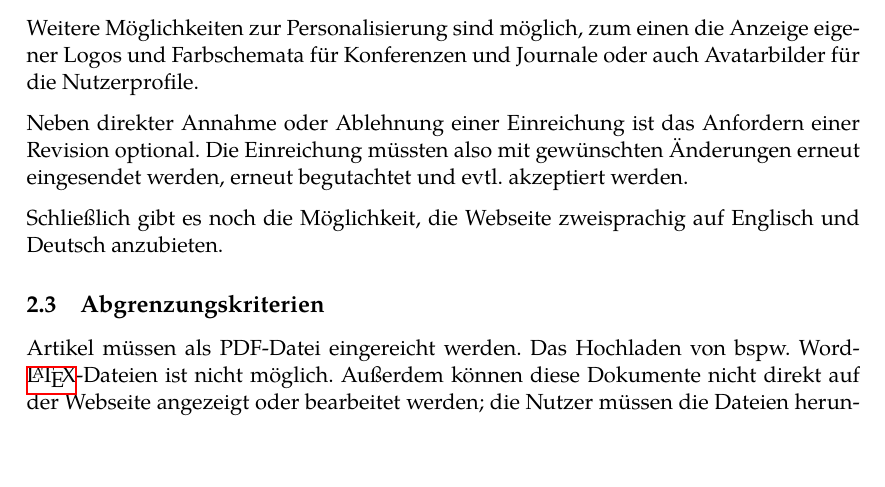
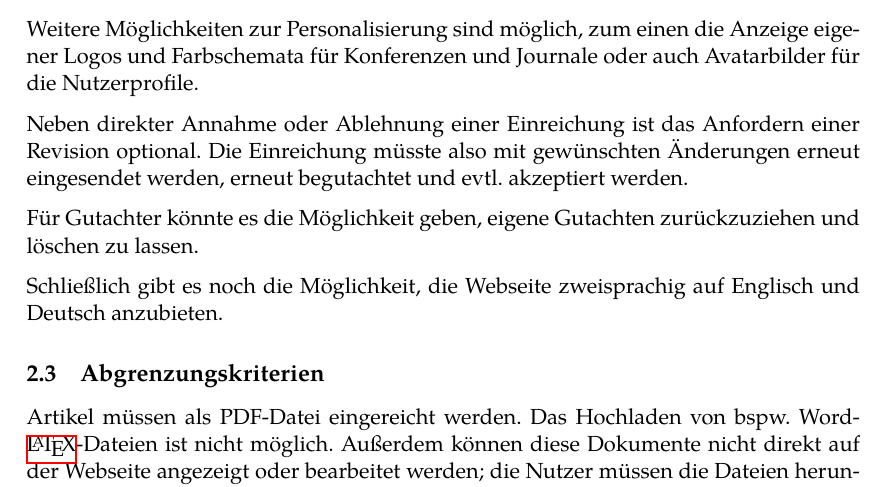
Before and after one commit to guersterst/LasEs, a LaTeX document (docs/Pflichtenheft/Main.tex, which reads docs/Pflichtenheft/Zielbestimmungen.tex): part of page 5 of 28, cut so that both start at the same text, the shorter picture padded with empty space. Compiled offline with XeLaTeX.

Commit message:
Add Wunschkriterium

```diff
--- a/docs/Pflichtenheft/Zielbestimmungen.tex
+++ b/docs/Pflichtenheft/Zielbestimmungen.tex
@@ -43,7 +43,9 @@ Weitere Möglichkeiten zur Personalisierung sind möglich,
 zum einen die Anzeige eigener Logos und Farbschemata für Konferenzen und Journale oder auch Avatarbilder für die Nutzerprofile.
 
 Neben direkter Annahme oder Ablehnung einer Einreichung ist das Anfordern einer Revision optional.
-Die Einreichung müssten also mit gewünschten Änderungen erneut eingesendet werden, erneut begutachtet und evtl.\ akzeptiert werden.
+Die Einreichung müsste also mit gewünschten Änderungen erneut eingesendet werden, erneut begutachtet und evtl.\ akzeptiert werden.
+
+Für Gutachter könnte es die Möglichkeit geben, eigene Gutachten zurückzuziehen und löschen zu lassen.
 
 Schließlich gibt es noch die Möglichkeit, die Webseite zweisprachig auf Englisch und Deutsch anzubieten.
 
```
